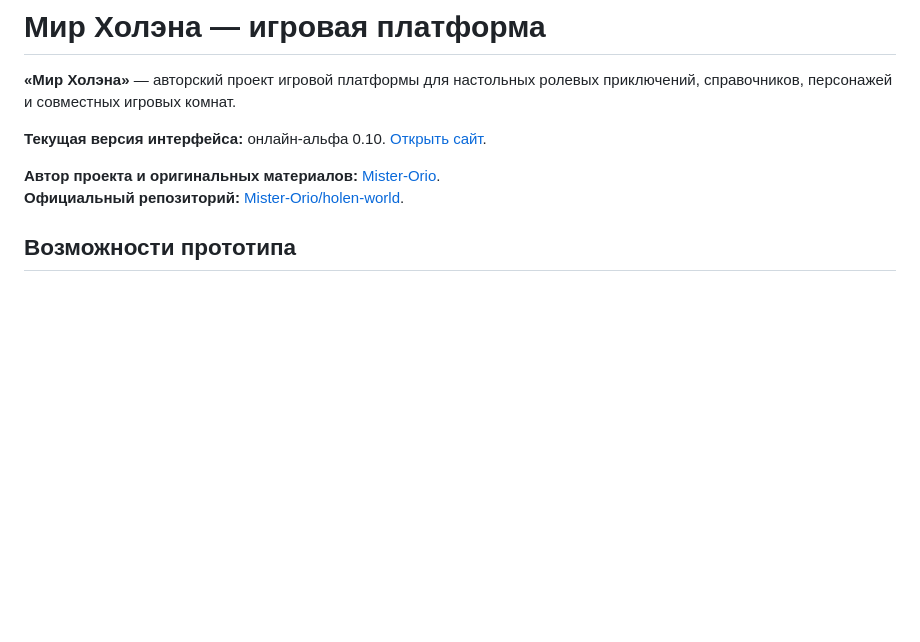
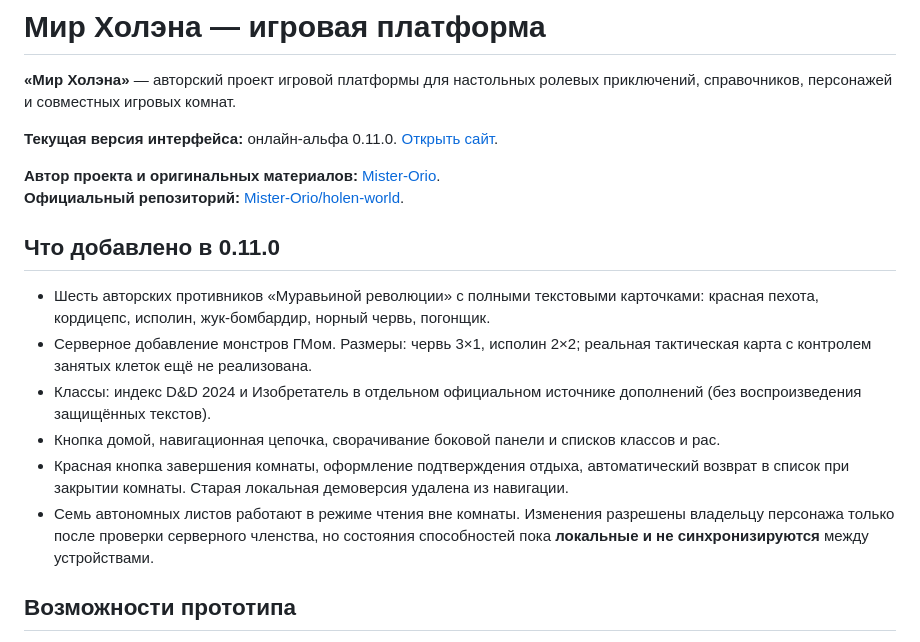
Before and after one commit to Mister-Orio/holen-world, a Markdown page: README.md, the part around the change. GitHub-like rendering; blank space fills up the shorter version.

Commit message:
docs: changelog and limitations of Holen v0.11.0

```diff
--- a/README.md
+++ b/README.md
@@ -2,10 +2,19 @@
 
 **«Мир Холэна»** — авторский проект игровой платформы для настольных ролевых приключений, справочников, персонажей и совместных игровых комнат.
 
-**Текущая версия интерфейса:** онлайн-альфа 0.10. [Открыть сайт](https://mister-orio.github.io/holen-world/).
+**Текущая версия интерфейса:** онлайн-альфа 0.11.0. [Открыть сайт](https://mister-orio.github.io/holen-world/).
 
 **Автор проекта и оригинальных материалов:** [Mister-Orio](https://github.com/Mister-Orio).
 **Официальный репозиторий:** [Mister-Orio/holen-world](https://github.com/Mister-Orio/holen-world).
+
+## Что добавлено в 0.11.0
+
+- Шесть авторских противников «Муравьиной революции» с полными текстовыми карточками: красная пехота, кордицепс, исполин, жук-бомбардир, норный червь, погонщик.
+- Серверное добавление монстров ГМом. Размеры: червь 3×1, исполин 2×2; реальная тактическая карта с контролем занятых клеток ещё не реализована.
+- Классы: индекс D&D 2024 и Изобретатель в отдельном официальном источнике дополнений (без воспроизведения защищённых текстов).
+- Кнопка домой, навигационная цепочка, сворачивание боковой панели и списков классов и рас.
+- Красная кнопка завершения комнаты, оформление подтверждения отдыха, автоматический возврат в список при закрытии комнаты. Старая локальная демоверсия удалена из навигации.
+- Семь автономных листов работают в режиме чтения вне комнаты. Изменения разрешены владельцу персонажа только после проверки серверного членства, но состояния способностей пока **локальные и не синхронизируются** между устройствами.
 
 ## Возможности прототипа
 
```
